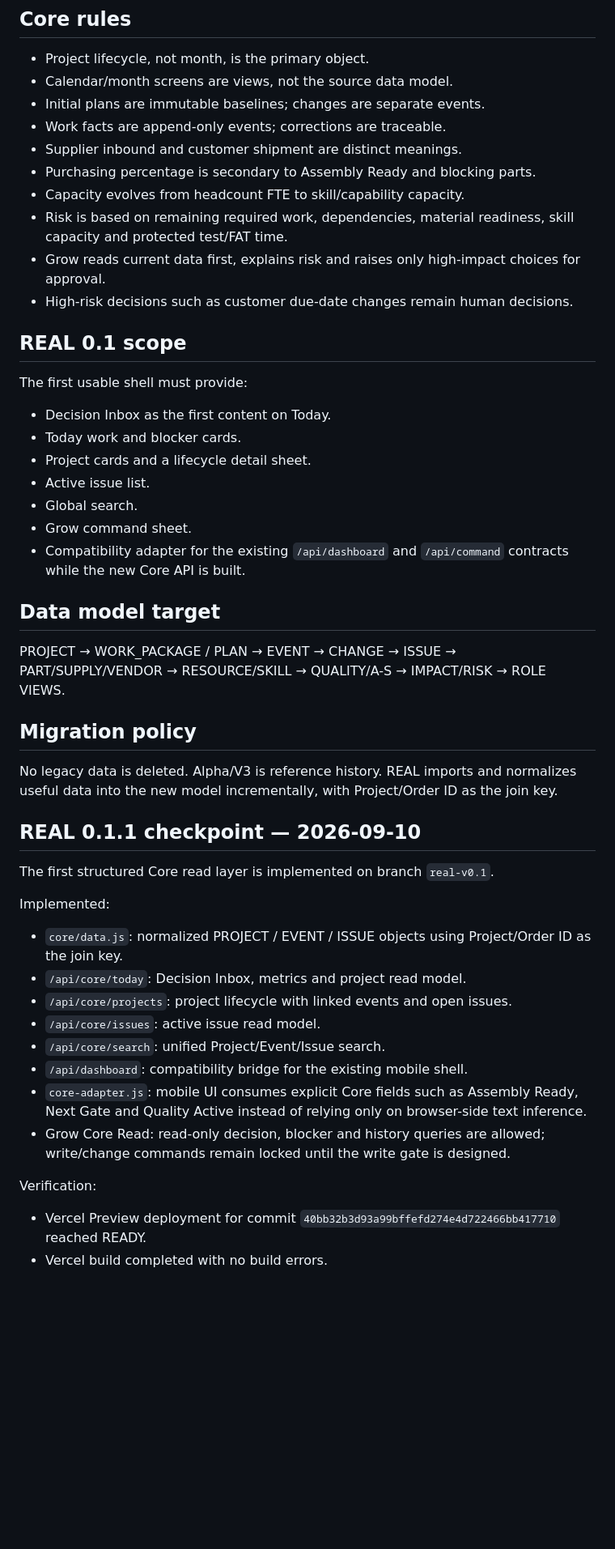
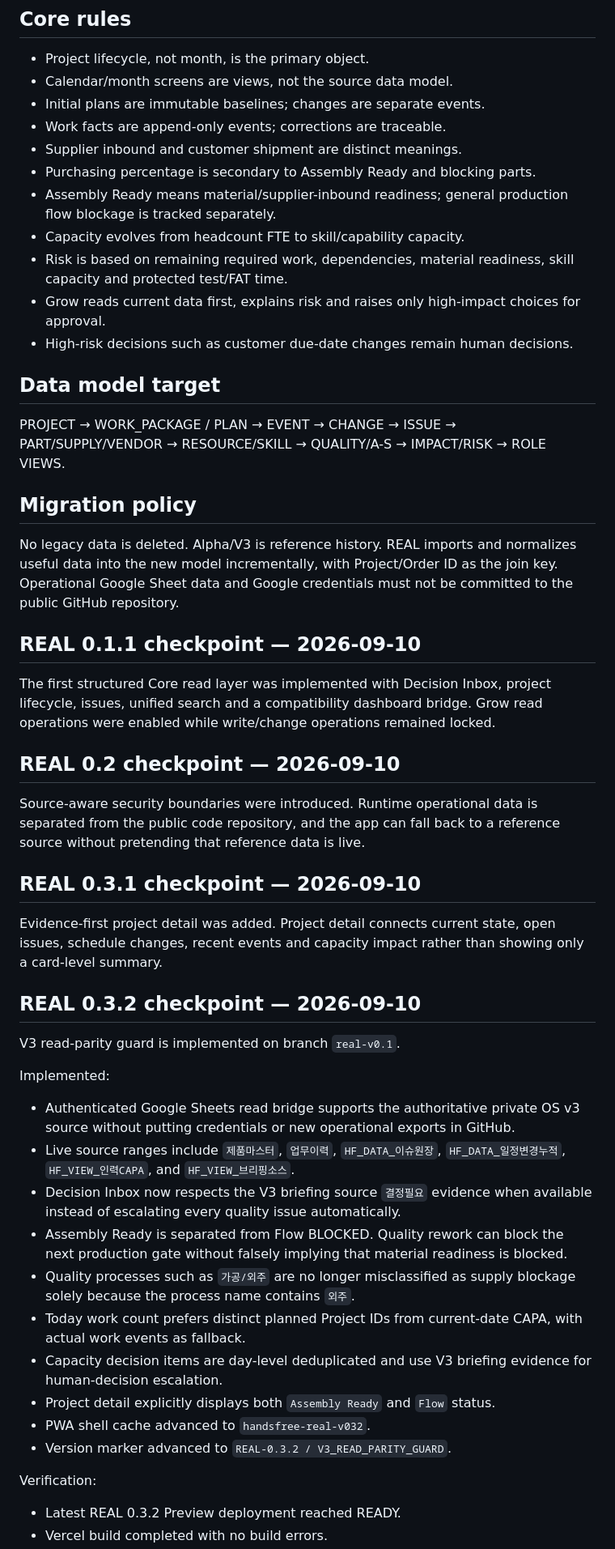
Before and after one commit to cuda0809/handsfree-mobile, a Markdown page: REAL_BASELINE.md, the part around one of its changes. Shown at 81% size. GitHub-like rendering; blank space fills up the shorter version.

Commit message:
Record REAL 0.3.2 V3 parity checkpoint

```diff
--- a/REAL_BASELINE.md
+++ b/REAL_BASELINE.md
@@ -21,40 +21,42 @@ Bottom navigation is fixed to five user concepts:
 - Work facts are append-only events; corrections are traceable.
 - Supplier inbound and customer shipment are distinct meanings.
 - Purchasing percentage is secondary to Assembly Ready and blocking parts.
+- Assembly Ready means material/supplier-inbound readiness; general production flow blockage is tracked separately.
 - Capacity evolves from headcount FTE to skill/capability capacity.
 - Risk is based on remaining required work, dependencies, material readiness, skill capacity and protected test/FAT time.
 - Grow reads current data first, explains risk and raises only high-impact choices for approval.
 - High-risk decisions such as customer due-date changes remain human decisions.
 
-## REAL 0.1 scope
-The first usable shell must provide:
-- Decision Inbox as the first content on Today.
-- Today work and blocker cards.
-- Project cards and a lifecycle detail sheet.
-- Active issue list.
-- Global search.
-- Grow command sheet.
-- Compatibility adapter for the existing `/api/dashboard` and `/api/command` contracts while the new Core API is built.
-
 ## Data model target
 PROJECT → WORK_PACKAGE / PLAN → EVENT → CHANGE → ISSUE → PART/SUPPLY/VENDOR → RESOURCE/SKILL → QUALITY/A-S → IMPACT/RISK → ROLE VIEWS.
 
 ## Migration policy
-No legacy data is deleted. Alpha/V3 is reference history. REAL imports and normalizes useful data into the new model incrementally, with Project/Order ID as the join key.
+No legacy data is deleted. Alpha/V3 is reference history. REAL imports and normalizes useful data into the new model incrementally, with Project/Order ID as the join key. Operational Google Sheet data and Google credentials must not be committed to the public GitHub repository.
 
 ## REAL 0.1.1 checkpoint — 2026-09-10
-The first structured Core read layer is implemented on branch `real-v0.1`.
+The first structured Core read layer was implemented with Decision Inbox, project lifecycle, issues, unified search and a compatibility dashboard bridge. Grow read operations were enabled while write/change operations remained locked.
+
+## REAL 0.2 checkpoint — 2026-09-10
+Source-aware security boundaries were introduced. Runtime operational data is separated from the public code repository, and the app can fall back to a reference source without pretending that reference data is live.
+
+## REAL 0.3.1 checkpoint — 2026-09-10
+Evidence-first project detail was added. Project detail connects current state, open issues, schedule changes, recent events and capacity impact rather than showing only a card-level summary.
+
+## REAL 0.3.2 checkpoint — 2026-09-10
+V3 read-parity guard is implemented on branch `real-v0.1`.
 
 Implemented:
-- `core/data.js`: normalized PROJECT / EVENT / ISSUE objects using Project/Order ID as the join key.
-- `/api/core/today`: Decision Inbox, metrics and project read model.
-- `/api/core/projects`: project lifecycle with linked events and open issues.
-- `/api/core/issues`: active issue read model.
-- `/api/core/search`: unified Project/Event/Issue search.
-- `/api/dashboard`: compatibility bridge for the existing mobile shell.
-- `core-adapter.js`: mobile UI consumes explicit Core fields such as Assembly Ready, Next Gate and Quality Active instead of relying only on browser-side text inference.
-- Grow Core Read: read-only decision, blocker and history queries are allowed; write/change commands remain locked until the write gate is designed.
+- Authenticated Google Sheets read bridge supports the authoritative private OS v3 source without putting credentials or new operational exports in GitHub.
+- Live source ranges include `제품마스터`, `업무이력`, `HF_DATA_이슈원장`, `HF_DATA_일정변경누적`, `HF_VIEW_인력CAPA`, and `HF_VIEW_브리핑소스`.
+- Decision Inbox now respects the V3 briefing source `결정필요` evidence when available instead of escalating every quality issue automatically.
+- Assembly Ready is separated from Flow BLOCKED. Quality rework can block the next production gate without falsely implying that material readiness is blocked.
+- Quality processes such as `가공/외주` are no longer misclassified as supply blockage solely because the process name contains `외주`.
+- Today work count prefers distinct planned Project IDs from current-date CAPA, with actual work events as fallback.
+- Capacity decision items are day-level deduplicated and use V3 briefing evidence for human-decision escalation.
+- Project detail explicitly displays both `Assembly Ready` and `Flow` status.
+- PWA shell cache advanced to `handsfree-real-v032`.
+- Version marker advanced to `REAL-0.3.2 / V3_READ_PARITY_GUARD`.
 
 Verification:
-- Vercel Preview deployment for commit `40bb32b3d93a99bffefd274e4d722466bb417710` reached READY.
+- Latest REAL 0.3.2 Preview deployment reached READY.
 - Vercel build completed with no build errors.
```
Also changed, not shown: other parts of REAL_BASELINE.md (+9 -5 lines).
